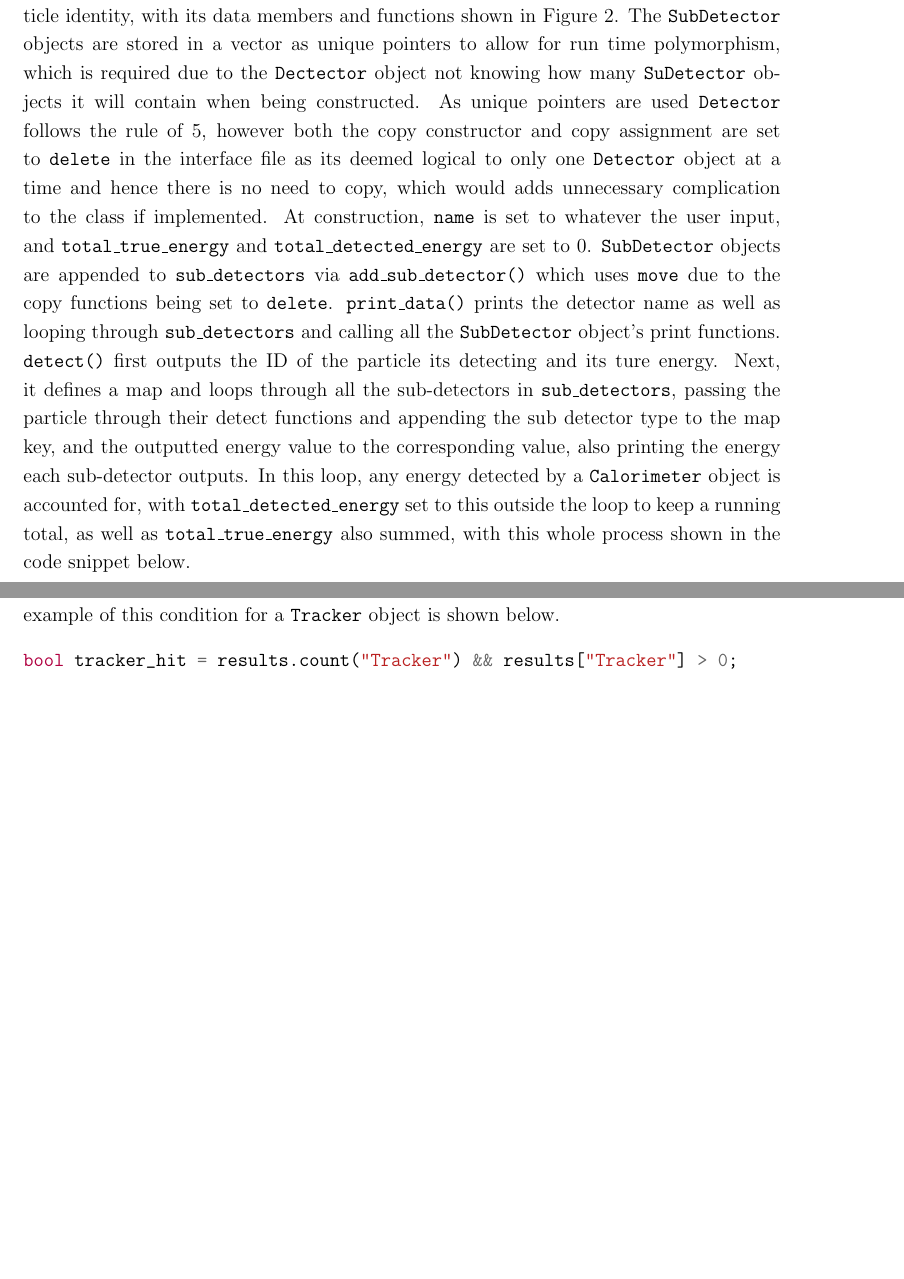
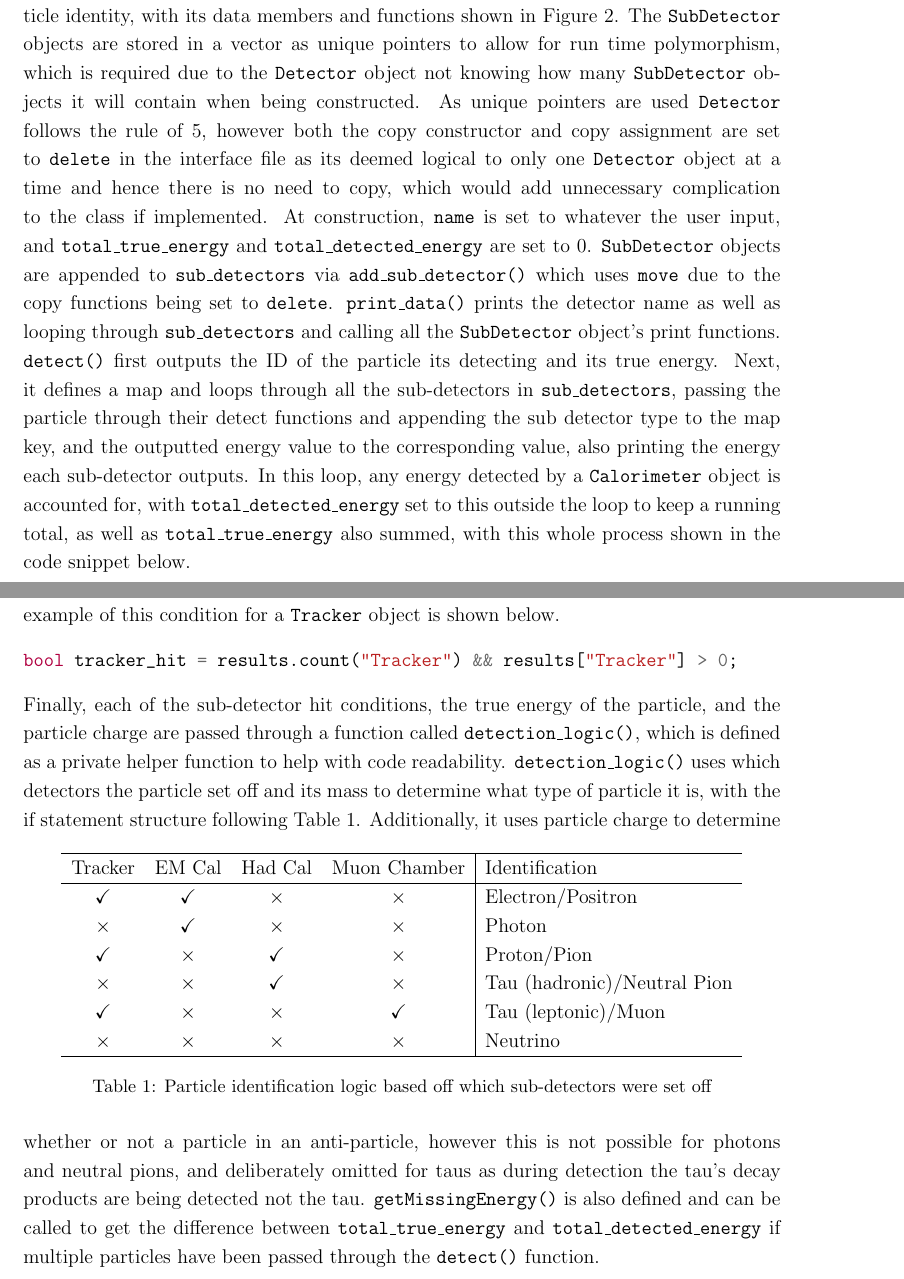
Before and after one commit to jonnie78/Project-Report, a LaTeX document (Project Report.tex): two parts of pages 5 and 6 of 8, joined at a grey line, cut so that both start at the same text, the shorter picture padded with empty space. Compiled offline with pdfLaTeX.

Commit message:
finished detection section

```diff
--- a/Project Report.tex
+++ b/Project Report.tex
@@ -7,6 +7,7 @@
 \usepackage{caption}
 \usepackage{amsmath}
 \usepackage{minted}
+\usepackage{amssymb}
 \captionsetup{font=small}
 
 \setlength{\cftsecnumwidth}{1em}
@@ -92,7 +93,7 @@ if ((type == "Hadronic") && (hadron || (tau && (tau->getDecayMode() == "Hadronic
 \end{minted}
 Here \texttt{efficiency} acts as detector efficiency and is a random value between 0.8 and 1 generated by  a Mersenne Twister generator from the \texttt{<random>} library. \texttt{efficiency} is used within all sub-detectors \texttt{detect()} functions. \texttt{MuonChamber} follows a similar structure for its detection logic, using \texttt{dynamic\_pointer\_cast} to only output energy for muons and taus with leptonic decay mode. As well as this, if a particle is a muon, its \texttt{track\_length} member is updated to a value between 1 and 10 via \texttt{setTrackLength()}. The \texttt{detect()} function in \texttt{Tracker} outputs energy for all charged particles, so only requires the use of \texttt{dynamic\_pointer\_cast} to handle leptonic and hadronic taus before using an if statement to exclude neutral particles. \texttt{dynamic\_pointer\_cast} is used to type protons and electrons so that \texttt{track\_curvature} and \texttt{is\_isolated} can be updated to random values via their setters. The use of \texttt{dynamic\_pointer\_cast} was avoided where possible, such as in \texttt{Tracker}, to allow for easier modification of sub-detector detection logic if more particle classes were implemented.\\
 
-The \texttt{Detector} class acts to store \texttt{SubDetector} objects and pass particles through their respective \texttt{detect()} functions, outputting the detected energies, missing energy, and particle identity, with its data members and functions shown in Figure 2. The \texttt{SubDetector} objects are stored in a vector as unique pointers to allow for run time polymorphism, which is required due to the \texttt{Dectector} object not knowing how many \texttt{SuDetector} objects it will contain when being constructed. As unique pointers are used \texttt{Detector} follows the rule of 5, however both the copy constructor and copy assignment are set to \texttt{delete} in the interface file as its deemed logical to only one \texttt{Detector} object at a time and hence there is no need to copy, which would adds unnecessary complication to the class if implemented. At construction, \texttt{name} is set to whatever the user input, and \texttt{total\_true\_energy} and \texttt{total\_detected\_energy} are set to 0. \texttt{SubDetector} objects are appended to \texttt{sub\_detectors} via \texttt{add\_sub\_detector()} which uses \texttt{move} due to the copy functions being set to \texttt{delete}. \texttt{print\_data()} prints the detector name as well as looping through \texttt{sub\_detectors} and calling all the \texttt{SubDetector} object's print functions. \texttt{detect()} first outputs the ID of the particle its detecting and its ture energy. Next, it defines a map and loops through all the sub-detectors in \texttt{sub\_detectors}, passing the particle through their detect functions and appending the sub detector type to the map key, and the outputted energy value to the corresponding value, also printing the energy each sub-detector outputs. In this loop, any energy detected by a \texttt{Calorimeter} object is accounted for, with \texttt{total\_detected\_energy} set to this outside the loop to keep a running total, as well as \texttt{total\_true\_energy} also summed, with this whole process shown in the code snippet below.
+The \texttt{Detector} class acts to store \texttt{SubDetector} objects and pass particles through their respective \texttt{detect()} functions, outputting the detected energies, missing energy, and particle identity, with its data members and functions shown in Figure 2. The \texttt{SubDetector} objects are stored in a vector as unique pointers to allow for run time polymorphism, which is required due to the \texttt{Detector} object not knowing how many \texttt{SubDetector} objects it will contain when being constructed. As unique pointers are used \texttt{Detector} follows the rule of 5, however both the copy constructor and copy assignment are set to \texttt{delete} in the interface file as its deemed logical to only one \texttt{Detector} object at a time and hence there is no need to copy, which would add unnecessary complication to the class if implemented. At construction, \texttt{name} is set to whatever the user input, and \texttt{total\_true\_energy} and \texttt{total\_detected\_energy} are set to 0. \texttt{SubDetector} objects are appended to \texttt{sub\_detectors} via \texttt{add\_sub\_detector()} which uses \texttt{move} due to the copy functions being set to \texttt{delete}. \texttt{print\_data()} prints the detector name as well as looping through \texttt{sub\_detectors} and calling all the \texttt{SubDetector} object's print functions. \texttt{detect()} first outputs the ID of the particle its detecting and its true energy. Next, it defines a map and loops through all the sub-detectors in \texttt{sub\_detectors}, passing the particle through their detect functions and appending the sub detector type to the map key, and the outputted energy value to the corresponding value, also printing the energy each sub-detector outputs. In this loop, any energy detected by a \texttt{Calorimeter} object is accounted for, with \texttt{total\_detected\_energy} set to this outside the loop to keep a running total, as well as \texttt{total\_true\_energy} also summed, with this whole process shown in the code snippet below.
 \begin{minted}[fontsize=\footnotesize]{cpp}
 map<string, double> results;
 double calorimeter_energy = 0;
@@ -111,6 +112,25 @@ Following this, the conditions for if a sub-detector has registered a hit are de
 \begin{minted}{cpp}
 bool tracker_hit = results.count("Tracker") && results["Tracker"] > 0;
 \end{minted}
+Finally, each of the sub-detector hit conditions, the true energy of the particle, and the particle charge are passed through a function called \texttt{detection\_logic()}, which is defined as a private helper function to help with code readability. \texttt{detection\_logic()} uses which detectors the particle set off and its mass to determine what type of particle it is, with the if statement structure following Table 1.
+\begin{table}[h]
+\centering
+\begin{tabular}{cccc|l}
+\hline
+Tracker & EM Cal & Had Cal & Muon Chamber & Identification \\
+\hline
+\checkmark & \checkmark & $\times$ & $\times$ & Electron/Positron \\
+$\times$ & \checkmark & $\times$ & $\times$ & Photon \\
+\checkmark & $\times$ & \checkmark & $\times$ & Proton/Pion \\
+$\times$ & $\times$ & \checkmark & $\times$ & Tau (hadronic)/Neutral Pion \\
+\checkmark & $\times$ & $\times$ & \checkmark & Tau (leptonic)/Muon \\
+$\times$ & $\times$ & $\times$ & $\times$ & Neutrino \\
+\hline
+\end{tabular}
+\caption{Particle identification logic based off which sub-detectors were set off}
+\label{tab:identification}
+\end{table}
+Additionally, it uses particle charge to determine whether or not a particle in an anti-particle, however this is not possible for photons and neutral pions, and deliberately omitted for taus as during detection the tau's decay products are being detected not the tau. \texttt{getMissingEnergy()} is also defined and can be called to get the difference between \texttt{total\_true\_energy} and \texttt{total\_detected\_energy} if multiple particles have been passed through the \texttt{detect()} function.
 %Pure abstract sub detector class (data members, setters getters, print functions) -> derived sub detector classes (detection of energy with traits of particles used where possible to determine which particles are detected, detector efficiency determined by random number generation, when particle traits not possible for determining if detected or not dynamic pointer cast used (muon and tau), this was also used when detectors set particle data memebers like track length and curvature, helper functions to validate material when needed) -> detector class (vector of shared ptrs to sub-detectors so rule of 5 used but no copy functions as logically theres one detector at a time and no need to copy, theyre defined but set to delete, this means move is used when adding sub-detectors in, function defined to add new sub-detectors so only name allocated when constructing object, determines particle type based off which detectors it sets off, prints detected energies, determines missing energy from calorimeters (from efficiencies and neutrinos), this means muons left out but this was the best way discuss later).
 
 \subsection{Utility Functions}
```
